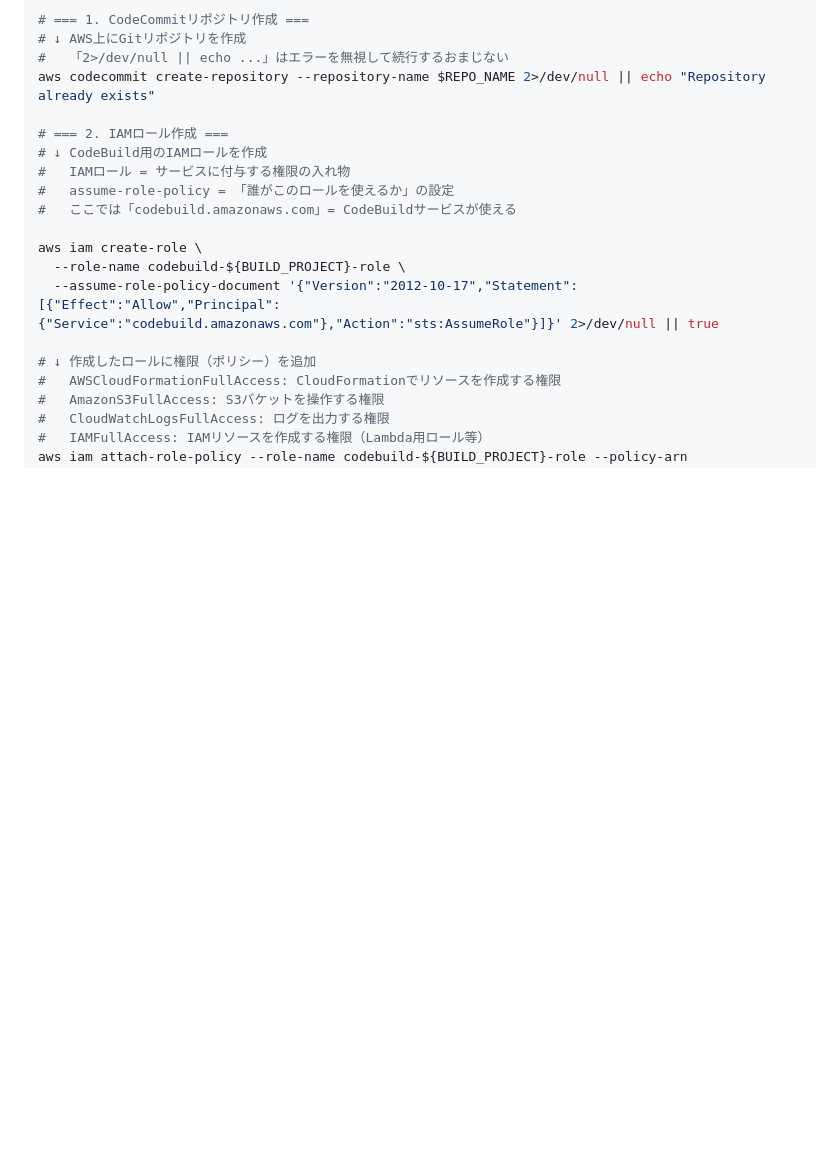
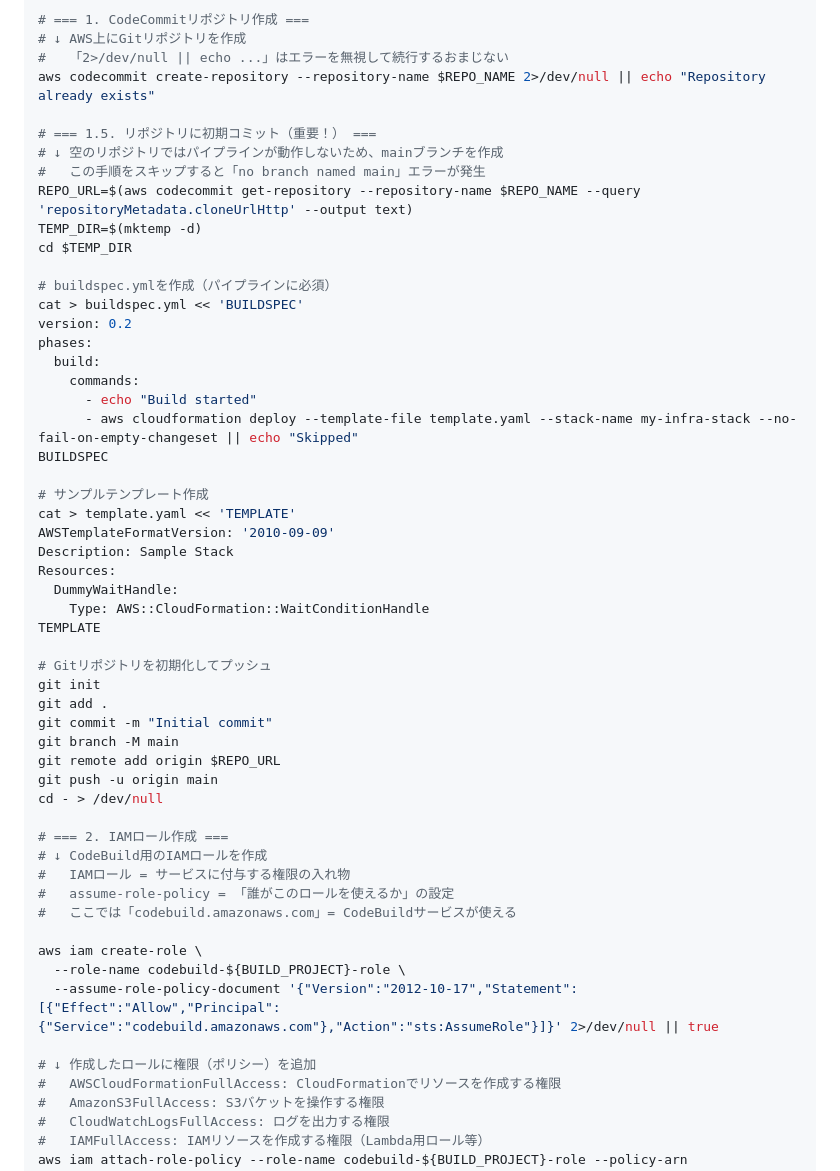
Before and after one commit to hijiri0404/claude2025, a Markdown page: work/20260131/AWS-CodePipeline-作成手順ガイド.md, the part around the change. Rendered like a GitHub page; blank space fills up the shorter version.

Commit message:
Add initial commit step for CodeCommit repository
Fix: Empty repository causes "no branch named main" error
Added step 1.5 to create initial commit with:
- buildspec.yml (required for pipeline)
- sample template.yaml

Co-Authored-By: Claude Opus 4.5 <noreply@anthropic.com>

```diff
--- a/work/20260131/AWS-CodePipeline-作成手順ガイド.md
+++ b/work/20260131/AWS-CodePipeline-作成手順ガイド.md
@@ -515,6 +515,41 @@ echo "Account: $ACCOUNT_ID, Region: $REGION"
 # ↓ AWS上にGitリポジトリを作成
 #   「2>/dev/null || echo ...」はエラーを無視して続行するおまじない
 aws codecommit create-repository --repository-name $REPO_NAME 2>/dev/null || echo "Repository already exists"
+
+# === 1.5. リポジトリに初期コミット（重要！） ===
+# ↓ 空のリポジトリではパイプラインが動作しないため、mainブランチを作成
+#   この手順をスキップすると「no branch named main」エラーが発生
+REPO_URL=$(aws codecommit get-repository --repository-name $REPO_NAME --query 'repositoryMetadata.cloneUrlHttp' --output text)
+TEMP_DIR=$(mktemp -d)
+cd $TEMP_DIR
+
+# buildspec.ymlを作成（パイプラインに必須）
+cat > buildspec.yml << 'BUILDSPEC'
+version: 0.2
+phases:
+  build:
+    commands:
+      - echo "Build started"
+      - aws cloudformation deploy --template-file template.yaml --stack-name my-infra-stack --no-fail-on-empty-changeset || echo "Skipped"
+BUILDSPEC
+
+# サンプルテンプレート作成
+cat > template.yaml << 'TEMPLATE'
+AWSTemplateFormatVersion: '2010-09-09'
+Description: Sample Stack
+Resources:
+  DummyWaitHandle:
+    Type: AWS::CloudFormation::WaitConditionHandle
+TEMPLATE
+
+# Gitリポジトリを初期化してプッシュ
+git init
+git add .
+git commit -m "Initial commit"
+git branch -M main
+git remote add origin $REPO_URL
+git push -u origin main
+cd - > /dev/null
 
 # === 2. IAMロール作成 ===
 # ↓ CodeBuild用のIAMロールを作成
```
